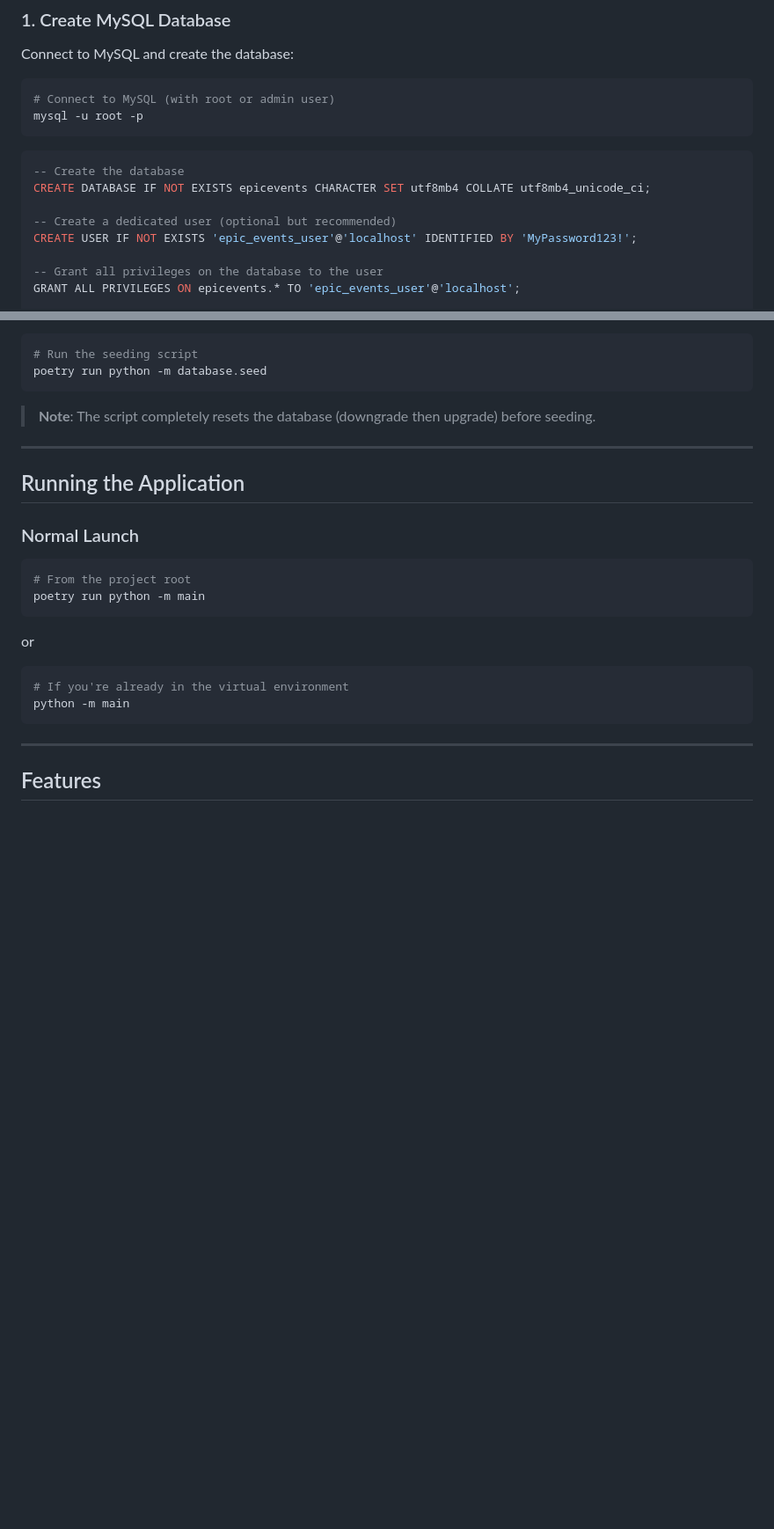
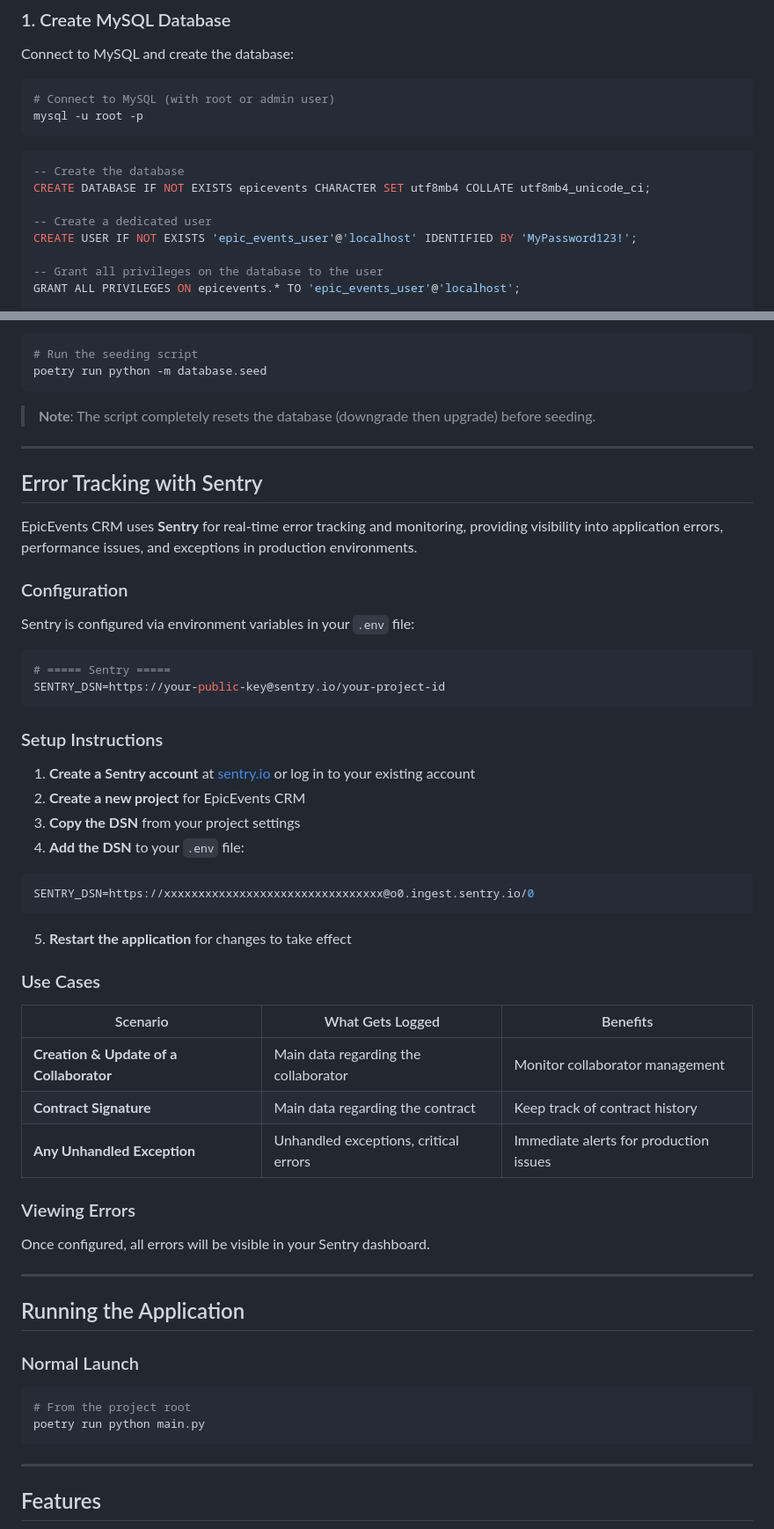
Before and after one commit to Q1009/P12-EpicEvents, a Markdown page: README.md, 2 parts joined by grey strips. Shown at 88% size. Drawn GitHub-style; blank space fills up the shorter version.

````diff
--- a/README.md
+++ b/README.md
@@ -189,7 +164,7 @@ mysql -u root -p
 -- Create the database
 CREATE DATABASE IF NOT EXISTS epicevents CHARACTER SET utf8mb4 COLLATE utf8mb4_unicode_ci;
 
--- Create a dedicated user (optional but recommended)
+-- Create a dedicated user
 CREATE USER IF NOT EXISTS 'epic_events_user'@'localhost' IDENTIFIED BY 'MyPassword123!';
 
 -- Grant all privileges on the database to the user
@@ -247,20 +222,53 @@ poetry run python -m database.seed
 
 ---
 
+## Error Tracking with Sentry
+
+EpicEvents CRM uses **Sentry** for real-time error tracking and monitoring, providing visibility into application errors, performance issues, and exceptions in production environments.
+
+### Configuration
+
+Sentry is configured via environment variables in your `.env` file:
+
+```env
+# ===== Sentry =====
+SENTRY_DSN=https://your-public-key@sentry.io/your-project-id
+```
+
+### Setup Instructions
+
+1. **Create a Sentry account** at [sentry.io](https://sentry.io) or log in to your existing account
+2. **Create a new project** for EpicEvents CRM
+3. **Copy the DSN** from your project settings
+4. **Add the DSN** to your `.env` file:
+
+```env
+SENTRY_DSN=https://xxxxxxxxxxxxxxxxxxxxxxxxxxxxxxxx@o0.ingest.sentry.io/0
+```
+
+5. **Restart the application** for changes to take effect
+
+### Use Cases
+
+| Scenario | What Gets Logged | Benefits |
+|----------|------------------|----------|
+| **Creation & Update of a Collaborator** | Main data regarding the collaborator | Monitor collaborator management |
+| **Contract Signature** | Main data regarding the contract | Keep track of contract history |
+| **Any Unhandled Exception** | Unhandled exceptions, critical errors | Immediate alerts for production issues |
+
+### Viewing Errors
+
+Once configured, all errors will be visible in your Sentry dashboard.
+
+---
+
 ## Running the Application
 
 ### Normal Launch
 
 ```bash
 # From the project root
-poetry run python -m main
-```
-
-or
-
-```bash
-# If you're already in the virtual environment
-python -m main
+poetry run python main.py
 ```
 
 ---
````
Also changed, not shown: other parts of README.md (+59 -47 lines), reports/coverage_test_results_screenshot_1.png (added), reports/coverage_test_results_screenshot_2.png (added), reports/tests_results_screenshot.png (added).
